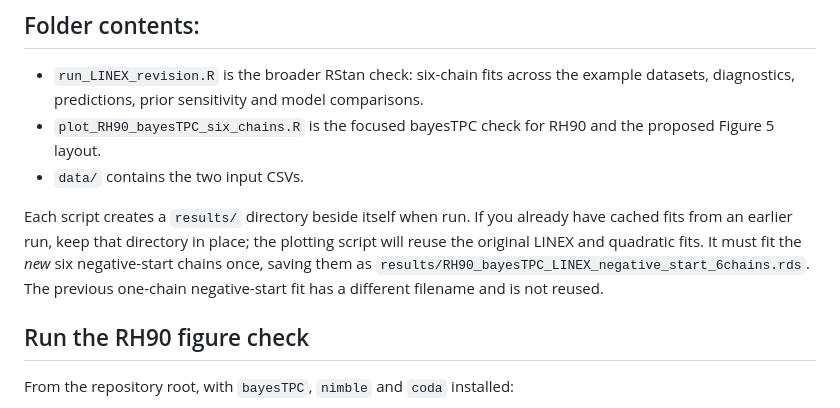
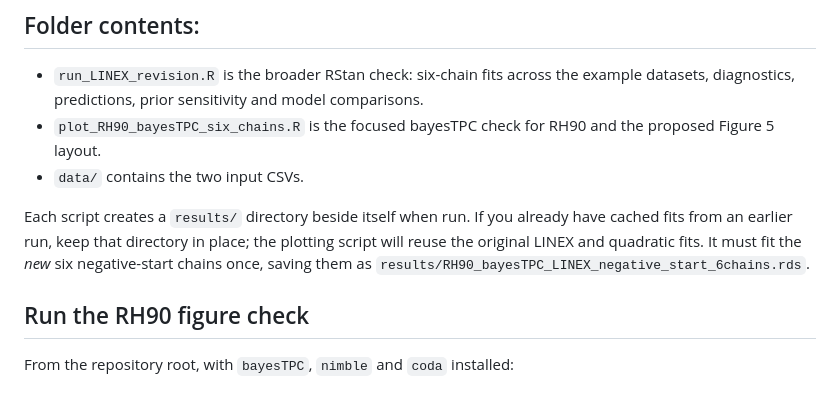
Before and after one commit to lrjohnson0/LINEX-TPC, a Markdown page: LINEX_R_revision_bundle/README.md, the part around the change. GitHub-like rendering.

Commit message:
Simplify README.md by removing redundant text
Removed redundant explanation about the results directory creation and caching.

```diff
--- a/LINEX_R_revision_bundle/README.md
+++ b/LINEX_R_revision_bundle/README.md
@@ -8,8 +8,7 @@ The reviewer found a real problem with the RH90 fit: the LINEX model has two ver
 - `plot_RH90_bayesTPC_six_chains.R` is the focused bayesTPC check for RH90 and the proposed Figure 5 layout.
 - `data/` contains the two input CSVs.
 
-Each script creates a `results/` directory beside itself when run. If you already have cached fits from an earlier run, keep that directory in place; the plotting script will reuse the original LINEX and quadratic fits. It must fit the *new* six negative-start chains once, saving them as `results/RH90_bayesTPC_LINEX_negative_start_6chains.rds`. The previous one-chain negative-start fit has a different filename and is not reused.
-
+Each script creates a `results/` directory beside itself when run. If you already have cached fits from an earlier run, keep that directory in place; the plotting script will reuse the original LINEX and quadratic fits. It must fit the *new* six negative-start chains once, saving them as `results/RH90_bayesTPC_LINEX_negative_start_6chains.rds`.
 ## Run the RH90 figure check
 
 From the repository root, with `bayesTPC`, `nimble` and `coda` installed:
```
